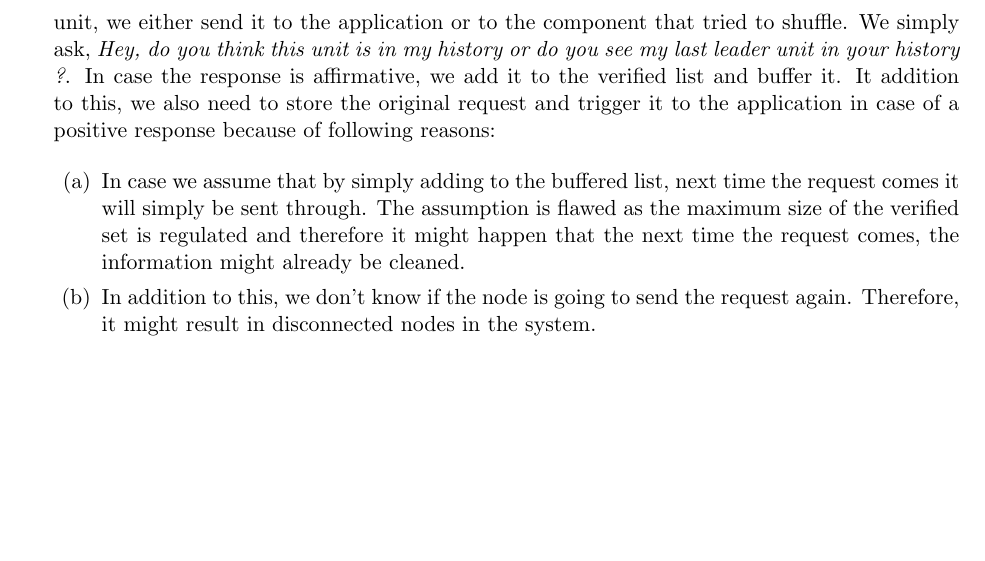
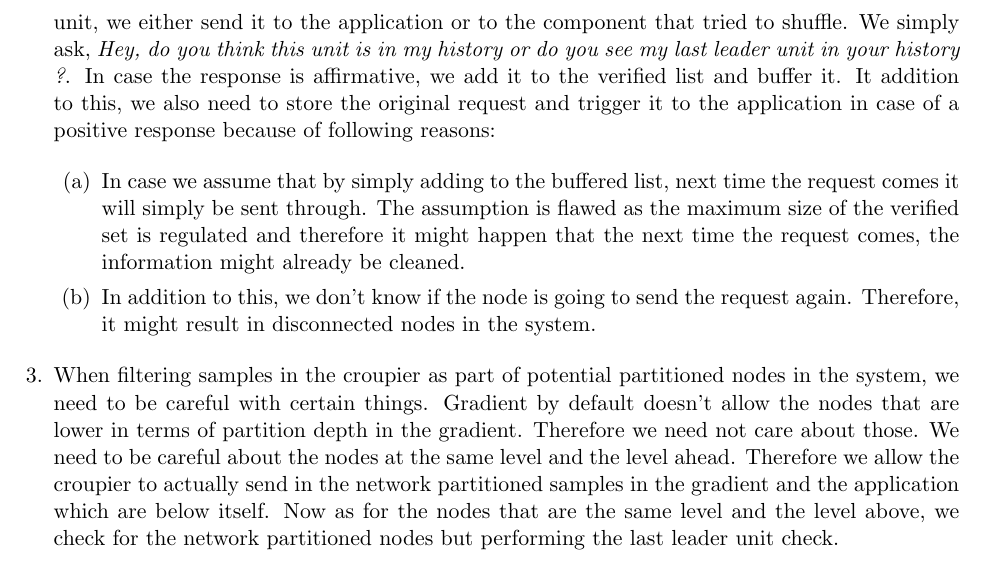
Before and after one commit to abhimanyubabbar/PartitionAwareSearch, a LaTeX document (partitionScenario.tex): part of page 5 of 5, cut so that both start at the same text, the shorter picture padded with empty space. Compiled offline with pdfLaTeX.

Commit message:
Added scenario for filtering croupier samples for the partition merge.

```diff
--- a/partitionScenario.tex
+++ b/partitionScenario.tex
@@ -158,6 +158,10 @@ The PAG needs to be constructed carefully as there might be a lot of cases in wh
 
 \end{enumerate}
 
+
+\item When filtering samples in the croupier as part of potential partitioned nodes in the system, we need to be careful with certain things. Gradient by default doesn't allow the nodes that are lower in terms of partition depth in the gradient. Therefore we need not care about those. We need to be careful about the nodes at the same level and the level ahead. Therefore we allow the croupier to actually send in the network partitioned samples in the gradient and the application which are below itself. Now as for the nodes that are the same level and the level above, we check for the network partitioned nodes but performing the last leader unit check.
+
+
 \end{enumerate}
 
 
```
